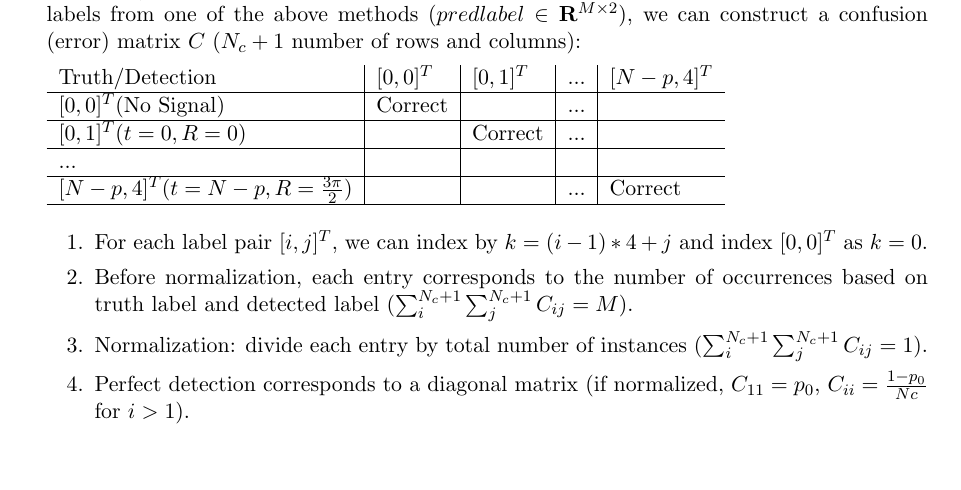
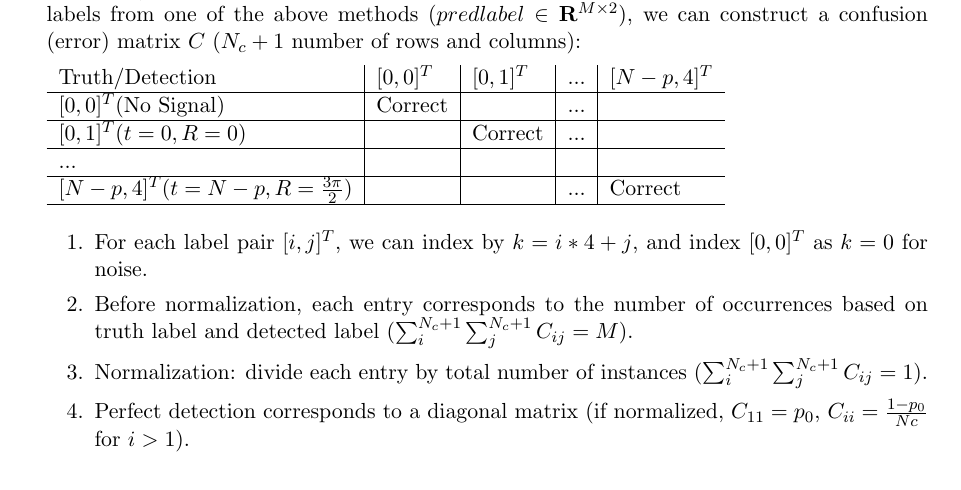
Before and after one commit to tanyating/summer2021, a LaTeX document (notes.tex): part of page 3 of 4, cut so that both start at the same text. Compiled offline with pdfLaTeX.

Commit message:
small change in notes

```diff
--- a/notes.tex
+++ b/notes.tex
@@ -123,7 +123,7 @@ LDA (Linear Discriminant Analysis, $\mathbf{x}$ as input features, $l$ as output
     \end{tabular}
 
     \begin{enumerate}
-        \item For each label pair $[i,j]^T$, we can index by $k=(i-1)*4+j$ and index $[0,0]^T$ as $k=0$.
+        \item For each label pair $[i,j]^T$, we can index by $k=i*4+j$, and index $[0,0]^T$ as $k=0$ for noise.
         \item Before normalization, each entry corresponds to the number of occurrences based on truth label and detected label ($\sum_{i}^{N_c+1}\sum_{j}^{N_c+1} C_{ij} = M$).
         \item Normalization: divide each entry by total number of instances ($\sum_{i}^{N_c+1}\sum_{j}^{N_c+1} C_{ij} = 1$).
         \item Perfect detection corresponds to a diagonal matrix (if normalized, $C_{11}=p_0$, $C_{ii}=\frac{1-p_0}{Nc}$ for $i>1$).
```
